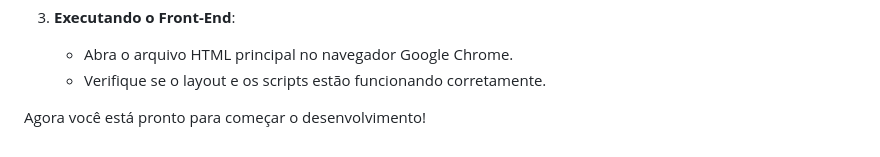
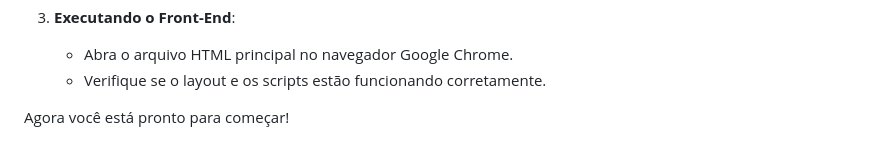
Before and after one commit to fernandesmelo/desafio-tecnico-processo-seletivo-estagio-fast-solucoes, a Markdown page: README.md, the part around the change. GitHub-like rendering.

```diff
--- a/README.md
+++ b/README.md
@@ -137,4 +137,4 @@ Este guia fornece instruções passo a passo para baixar, instalar e configurar
    - Abra o arquivo HTML principal no navegador Google Chrome.
    - Verifique se o layout e os scripts estão funcionando corretamente.
 
-Agora você está pronto para começar o desenvolvimento!
+Agora você está pronto para começar!
```
